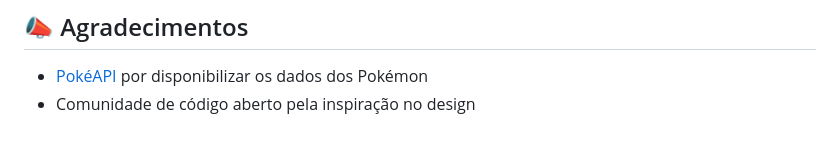
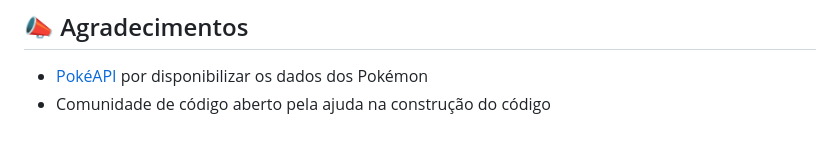
Before and after one commit to Robson-ifes/jogo-batalhapokemon, a Markdown page: README.md, the part around the change. GitHub-like rendering.

```diff
--- a/README.md
+++ b/README.md
@@ -115,4 +115,4 @@ Você pode jogar a batalha contra o Charizard diretamente no seu navegador! Cliq
 ## 📣 Agradecimentos
 
 - [PokéAPI](https://pokeapi.co/) por disponibilizar os dados dos Pokémon
-- Comunidade de código aberto pela inspiração no design
+- Comunidade de código aberto pela ajuda na construção do código
```
